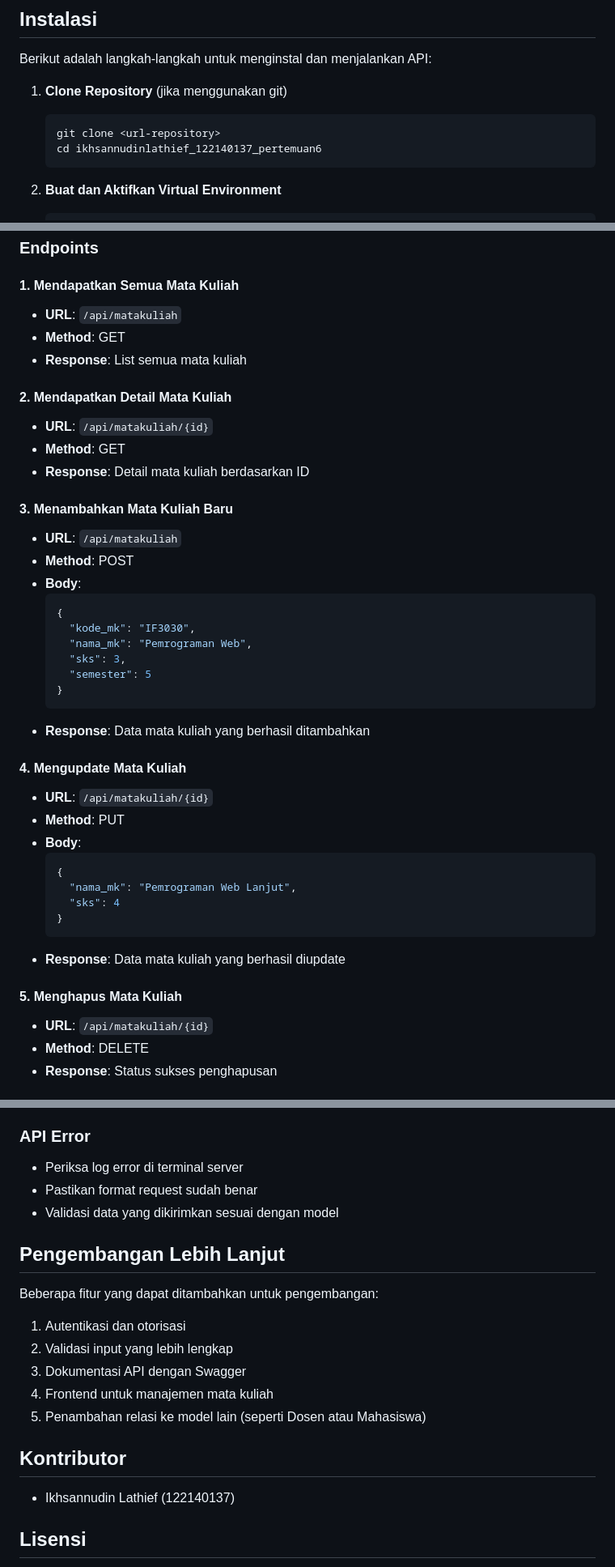
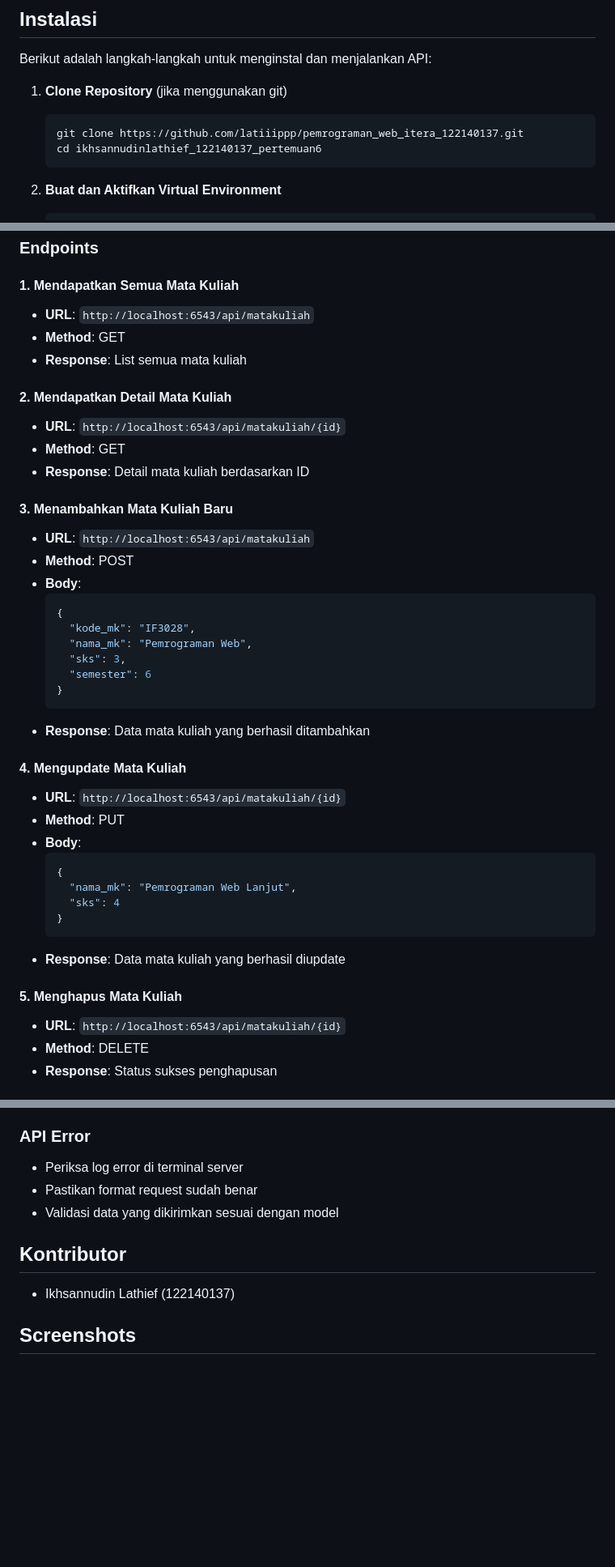
Before and after one commit to latiiippp/pemrograman_web_itera_122140137, a Markdown page: ikhsannudinlathief_122140137_pertemuan6/README.md, 3 parts joined by grey strips. Shown at 81% size. GitHub-like rendering; blank space fills up the shorter version.

````diff
--- a/ikhsannudinlathief_122140137_pertemuan6/README.md
+++ b/ikhsannudinlathief_122140137_pertemuan6/README.md
@@ -46,7 +46,7 @@ Berikut adalah langkah-langkah untuk menginstal dan menjalankan API:
 1. **Clone Repository** (jika menggunakan git)
 
    ```bash
-   git clone <url-repository>
+   git clone https://github.com/latiiippp/pemrograman_web_itera_122140137.git
    cd ikhsannudinlathief_122140137_pertemuan6
    ```
 
@@ -98,34 +98,34 @@ Berikut adalah langkah-langkah untuk menginstal dan menjalankan API:
 
 #### 1. Mendapatkan Semua Mata Kuliah
 
-- **URL**: `/api/matakuliah`
+- **URL**: `http://localhost:6543/api/matakuliah`
 - **Method**: GET
 - **Response**: List semua mata kuliah
 
 #### 2. Mendapatkan Detail Mata Kuliah
 
-- **URL**: `/api/matakuliah/{id}`
+- **URL**: `http://localhost:6543/api/matakuliah/{id}`
 - **Method**: GET
 - **Response**: Detail mata kuliah berdasarkan ID
 
 #### 3. Menambahkan Mata Kuliah Baru
 
-- **URL**: `/api/matakuliah`
+- **URL**: `http://localhost:6543/api/matakuliah`
 - **Method**: POST
 - **Body**:
   ```json
   {
-    "kode_mk": "IF3030",
+    "kode_mk": "IF3028",
     "nama_mk": "Pemrograman Web",
     "sks": 3,
-    "semester": 5
+    "semester": 6
   }
   ```
 - **Response**: Data mata kuliah yang berhasil ditambahkan
 
 #### 4. Mengupdate Mata Kuliah
 
-- **URL**: `/api/matakuliah/{id}`
+- **URL**: `http://localhost:6543/api/matakuliah/{id}`
 - **Method**: PUT
 - **Body**:
   ```json
@@ -138,7 +138,7 @@ Berikut adalah langkah-langkah untuk menginstal dan menjalankan API:
 
 #### 5. Menghapus Mata Kuliah
 
-- **URL**: `/api/matakuliah/{id}`
+- **URL**: `http://localhost:6543/api/matakuliah/{id}`
 - **Method**: DELETE
 - **Response**: Status sukses penghapusan
 
@@ -179,19 +179,9 @@ curl -X POST -H "Content-Type: application/json" -d '{"kode_mk":"IF3031", "nama_
 - Pastikan format request sudah benar
 - Validasi data yang dikirimkan sesuai dengan model
 
-## Pengembangan Lebih Lanjut
-
-Beberapa fitur yang dapat ditambahkan untuk pengembangan:
-
-1. Autentikasi dan otorisasi
-2. Validasi input yang lebih lengkap
-3. Dokumentasi API dengan Swagger
-4. Frontend untuk manajemen mata kuliah
-5. Penambahan relasi ke model lain (seperti Dosen atau Mahasiswa)
-
 ## Kontributor
 
 - Ikhsannudin Lathief (122140137)
 
-## Lisensi
+## Screenshots
 
````
Also changed, not shown: other parts of ikhsannudinlathief_122140137_pertemuan6/README.md (+11 -4 lines).
